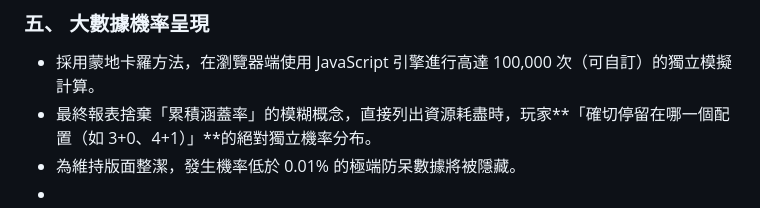
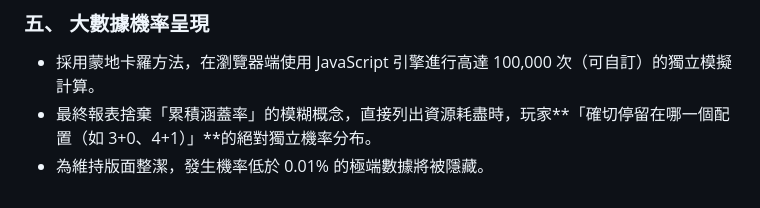
Before and after one commit to zihuanfeng520/chou, a Markdown page: README.md, the part around the change. Rendered like a GitHub page.

Commit message:
Update README to clarify hidden extreme data

```diff
--- a/README.md
+++ b/README.md
@@ -44,5 +44,4 @@
 ### 五、 大數據機率呈現
 * 採用蒙地卡羅方法，在瀏覽器端使用 JavaScript 引擎進行高達 100,000 次（可自訂）的獨立模擬計算。
 * 最終報表捨棄「累積涵蓋率」的模糊概念，直接列出資源耗盡時，玩家**「確切停留在哪一個配置（如 3+0、4+1）」**的絕對獨立機率分布。
-* 為維持版面整潔，發生機率低於 0.01% 的極端防呆數據將被隱藏。
-*
+* 為維持版面整潔，發生機率低於 0.01% 的極端數據將被隱藏。
```
